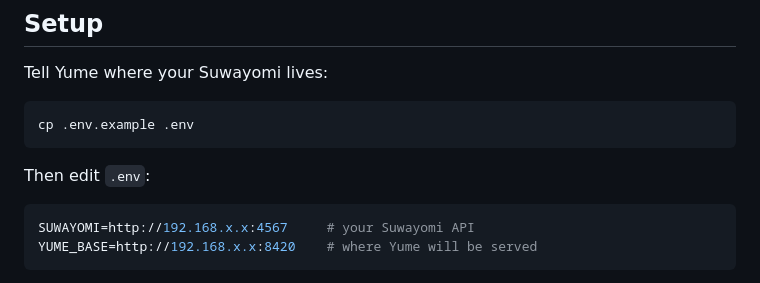
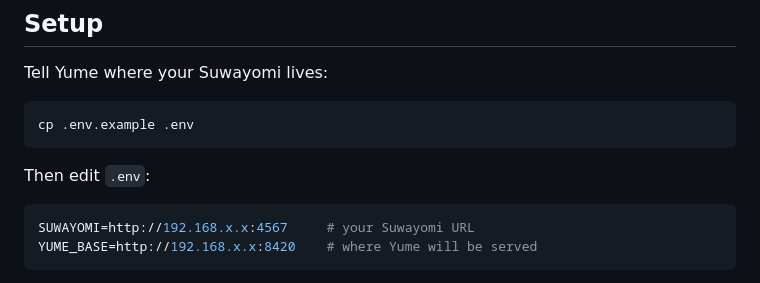
Before and after one commit to Axvx1212/Yume, a Markdown page: README.md, the part around the change. Rendered like a GitHub page.

Commit message:
Clarify Suwayomi API URL in README
Updated README to clarify the Suwayomi API description.

````diff
--- a/README.md
+++ b/README.md
@@ -40,7 +40,7 @@ cp .env.example .env
 Then edit `.env`:
 
 ```bash
-SUWAYOMI=http://192.168.x.x:4567     # your Suwayomi API
+SUWAYOMI=http://192.168.x.x:4567     # your Suwayomi URL
 YUME_BASE=http://192.168.x.x:8420    # where Yume will be served
 ```
 
````
